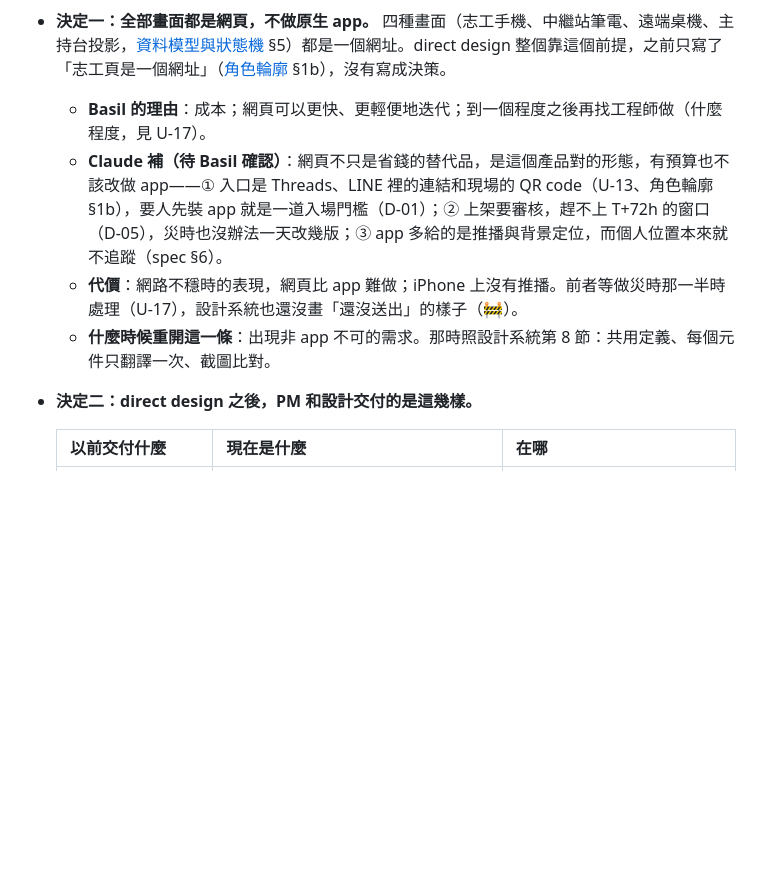
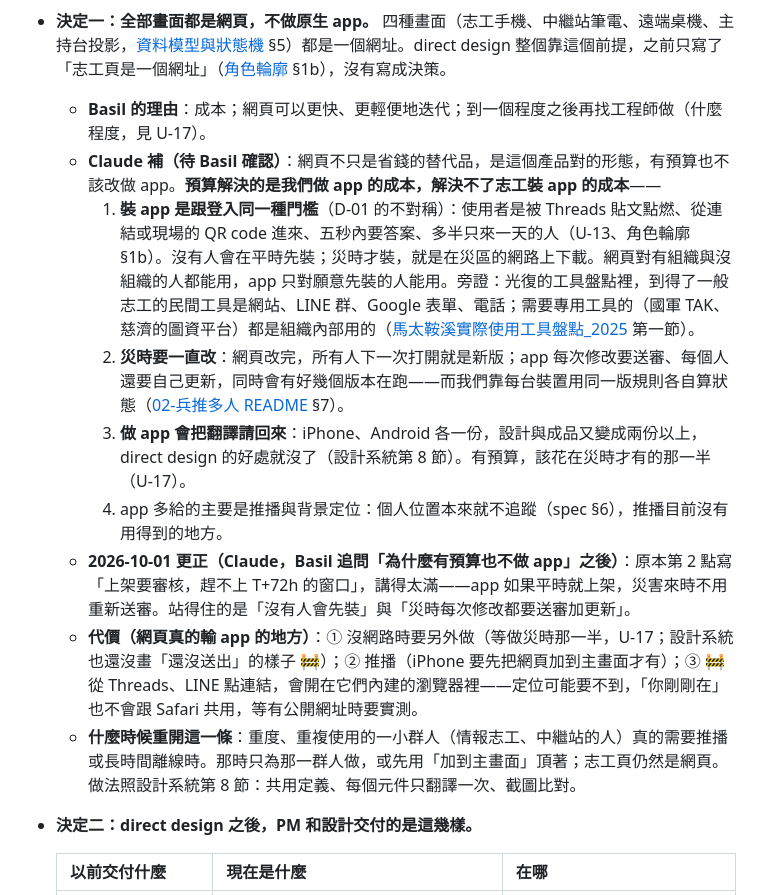
Before and after one commit to BasilHsieh/resq-hub, a Markdown page: DECISIONS.md, the part around the change. GitHub-like rendering; blank space fills up the shorter version.

Commit message:
決策｜D-19 更正：為什麼有預算也不做 app
- 核心改成「預算解決的是我們做 app 的成本，解決不了志工裝 app 的成本」，補光復工具盤點的旁證
- 更正：「上架審核趕不上 T+72h」講得太滿（app 平時就上架的話，災時不用重審）；站得住的是沒人會先裝、災時每次修改都要送審加更新
- 補網頁真的輸 app 的三個地方（沒網路、推播、Threads／LINE 內建瀏覽器），以及什麼時候重開這一條

Co-Authored-By: Claude Opus 5.5 <noreply@anthropic.com>

```diff
--- a/DECISIONS.md
+++ b/DECISIONS.md
@@ -231,9 +231,14 @@
 - **起點**（Basil）：「我們現在只是要做 web，所以應該更可以執行 direct design？」direct design 是 Basil 的用語；Claude 的理解是「設計直接做在產品的程式上，沒有另一份設計稿」，Basil 沒有更正。答案：對，而且 D-18 之後已經在做——9/27 的結論是「要不走樣，只有一個方法：不要轉換」（[設計系統](output/spec/設計系統.md) 第 8 節），原生 app 做不到，網頁做得到。
 - **決定一：全部畫面都是網頁，不做原生 app。** 四種畫面（志工手機、中繼站筆電、遠端桌機、主持台投影，[資料模型與狀態機](output/spec/資料模型與狀態機.md) §5）都是一個網址。direct design 整個靠這個前提，之前只寫了「志工頁是一個網址」（[角色輪廓](output/spec/角色輪廓.md) §1b），沒有寫成決策。
   - **Basil 的理由**：成本；網頁可以更快、更輕便地迭代；到一個程度之後再找工程師做（什麼程度，見 U-17）。
-  - **Claude 補（待 Basil 確認）**：網頁不只是省錢的替代品，是這個產品對的形態，有預算也不該改做 app——① 入口是 Threads、LINE 裡的連結和現場的 QR code（U-13、角色輪廓 §1b），要人先裝 app 就是一道入場門檻（D-01）；② 上架要審核，趕不上 T+72h 的窗口（D-05），災時也沒辦法一天改幾版；③ app 多給的是推播與背景定位，而個人位置本來就不追蹤（spec §6）。
-  - **代價**：網路不穩時的表現，網頁比 app 難做；iPhone 上沒有推播。前者等做災時那一半時處理（U-17），設計系統也還沒畫「還沒送出」的樣子（🚧）。
-  - **什麼時候重開這一條**：出現非 app 不可的需求。那時照設計系統第 8 節：共用定義、每個元件只翻譯一次、截圖比對。
+  - **Claude 補（待 Basil 確認）**：網頁不只是省錢的替代品，是這個產品對的形態，有預算也不該改做 app。**預算解決的是我們做 app 的成本，解決不了志工裝 app 的成本**——
+    1. **裝 app 是跟登入同一種門檻**（D-01 的不對稱）：使用者是被 Threads 貼文點燃、從連結或現場的 QR code 進來、五秒內要答案、多半只來一天的人（U-13、角色輪廓 §1b）。沒有人會在平時先裝；災時才裝，就是在災區的網路上下載。網頁對有組織與沒組織的人都能用，app 只對願意先裝的人能用。旁證：光復的工具盤點裡，到得了一般志工的民間工具是網站、LINE 群、Google 表單、電話；需要專用工具的（國軍 TAK、慈濟的圖資平台）都是組織內部用的（[馬太鞍溪實際使用工具盤點_2025](knowledge/context/馬太鞍溪實際使用工具盤點_2025.md) 第一節）。
+    2. **災時要一直改**：網頁改完，所有人下一次打開就是新版；app 每次修改要送審、每個人還要自己更新，同時會有好幾個版本在跑——而我們靠每台裝置用同一版規則各自算狀態（[02-兵推多人 README](output/prototype/02-兵推多人/README.md) §7）。
+    3. **做 app 會把翻譯請回來**：iPhone、Android 各一份，設計與成品又變成兩份以上，direct design 的好處就沒了（設計系統第 8 節）。有預算，該花在災時才有的那一半（U-17）。
+    4. app 多給的主要是推播與背景定位：個人位置本來就不追蹤（spec §6），推播目前沒有用得到的地方。
+  - **2026-10-01 更正（Claude，Basil 追問「為什麼有預算也不做 app」之後）**：原本第 2 點寫「上架要審核，趕不上 T+72h 的窗口」，講得太滿——app 如果平時就上架，災害來時不用重新送審。站得住的是「沒有人會先裝」與「災時每次修改都要送審加更新」。
+  - **代價（網頁真的輸 app 的地方）**：① 沒網路時要另外做（等做災時那一半，U-17；設計系統也還沒畫「還沒送出」的樣子 🚧）；② 推播（iPhone 要先把網頁加到主畫面才有）；③ 🚧 從 Threads、LINE 點連結，會開在它們內建的瀏覽器裡——定位可能要不到，「你剛剛在」也不會跟 Safari 共用，等有公開網址時要實測。
+  - **什麼時候重開這一條**：重度、重複使用的一小群人（情報志工、中繼站的人）真的需要推播或長時間離線時。那時只為那一群人做，或先用「加到主畫面」頂著；志工頁仍然是網頁。做法照設計系統第 8 節：共用定義、每個元件只翻譯一次、截圖比對。
 - **決定二：direct design 之後，PM 和設計交付的是這幾樣。**
 
   | 以前交付什麼 | 現在是什麼 | 在哪 |
```
